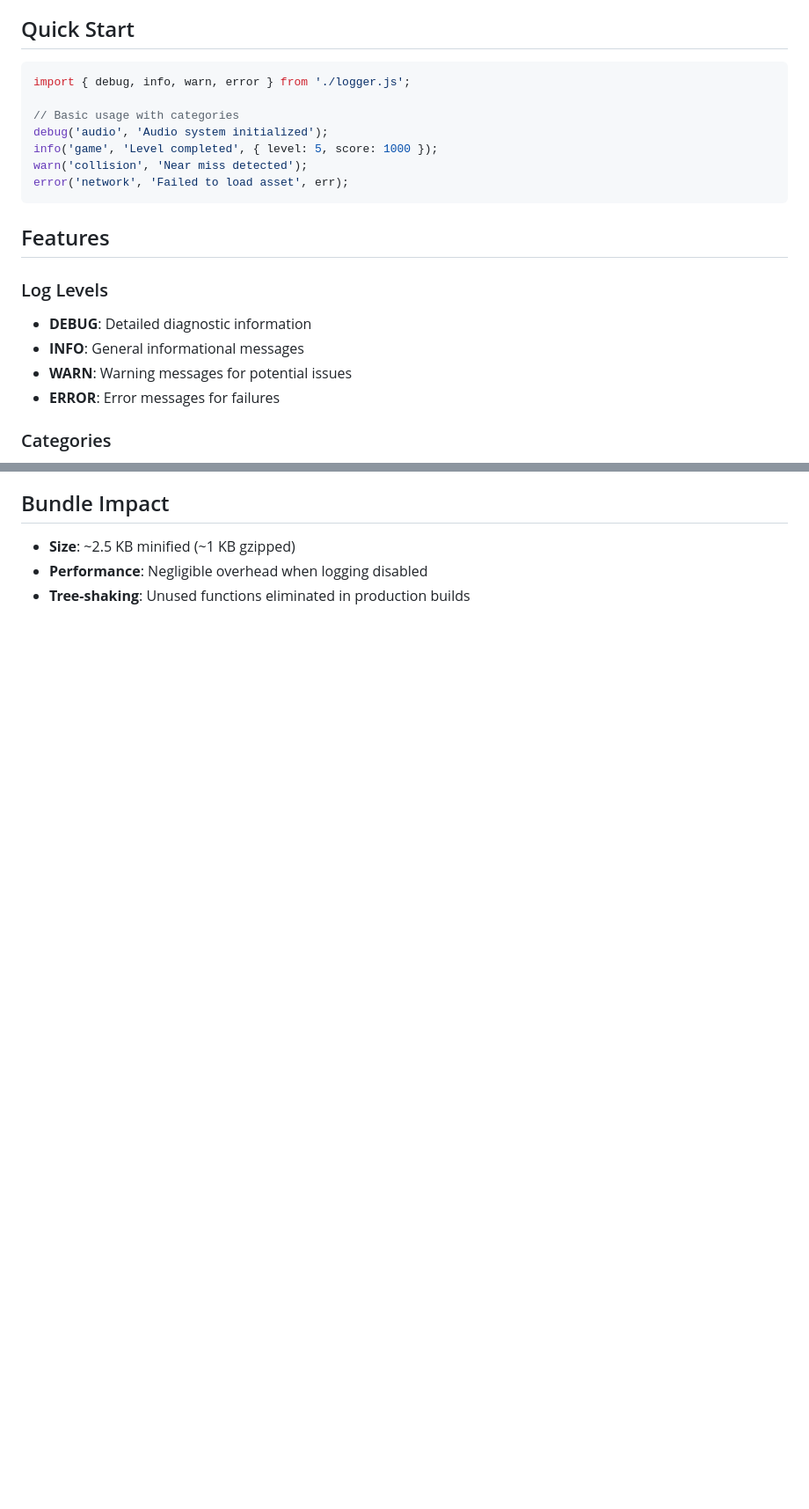
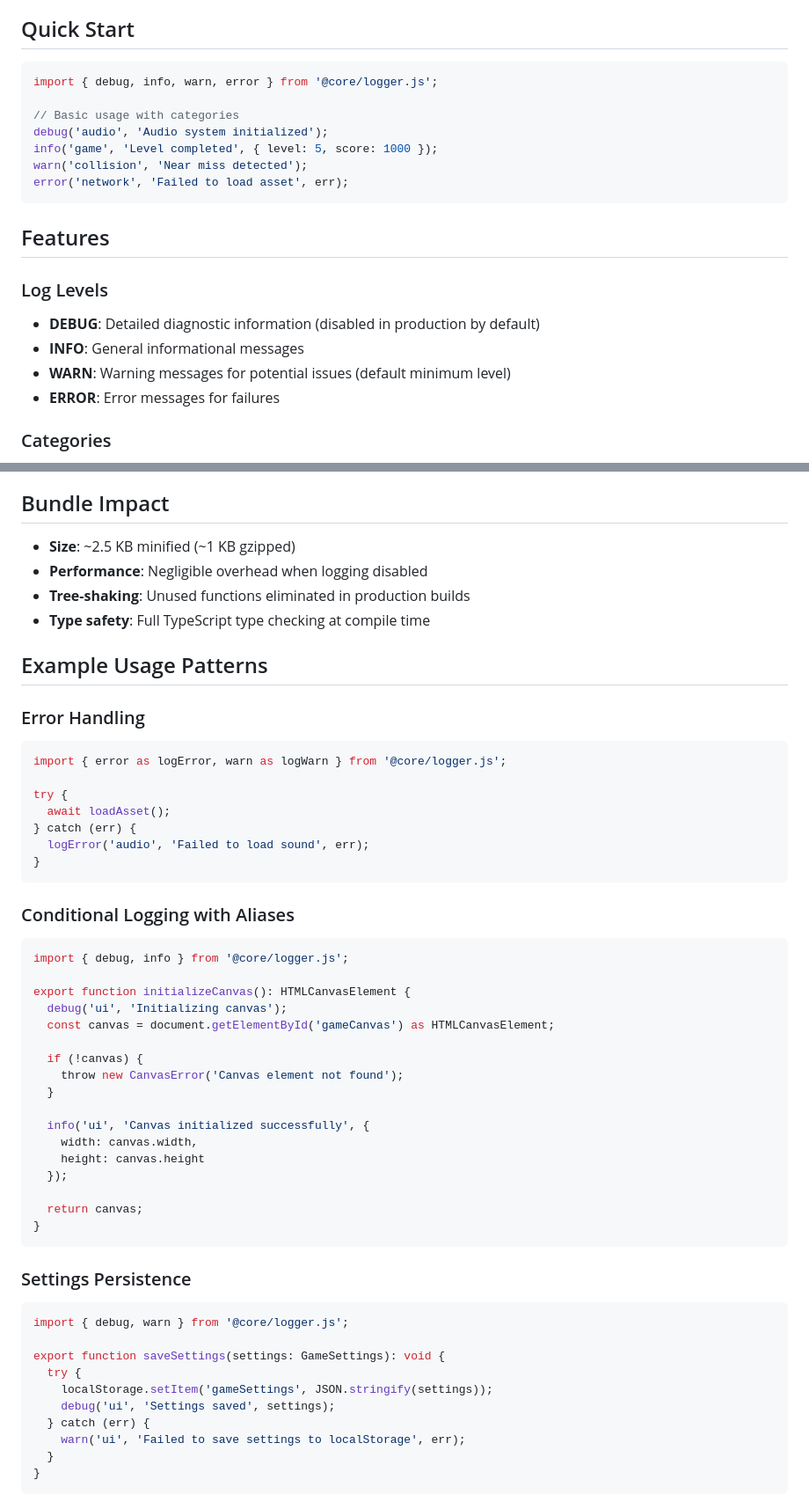
Before and after one commit to thetrev68/spaceship-dodge-game, a Markdown page: LOGGER_USAGE.md, 2 parts joined by grey strips. Shown at 88% size. GitHub-like rendering; blank space fills up the shorter version.

````diff
--- a/LOGGER_USAGE.md
+++ b/LOGGER_USAGE.md
@@ -4,8 +4,8 @@ The centralized logger utility provides structured, categorized logging with con
 
 ## Quick Start
 
-```javascript
-import { debug, info, warn, error } from './logger.js';
+```typescript
+import { debug, info, warn, error } from '@core/logger.js';
 
 // Basic usage with categories
 debug('audio', 'Audio system initialized');
@@ -18,9 +18,9 @@ error('network', 'Failed to load asset', err);
 
 ### Log Levels
 
-- **DEBUG**: Detailed diagnostic information
+- **DEBUG**: Detailed diagnostic information (disabled in production by default)
 - **INFO**: General informational messages
-- **WARN**: Warning messages for potential issues
+- **WARN**: Warning messages for potential issues (default minimum level)
 - **ERROR**: Error messages for failures
 
 ### Categories
@@ -222,3 +227,55 @@ const log = createLogger('game' as LogCategory);
 - **Size**: ~2.5 KB minified (~1 KB gzipped)
 - **Performance**: Negligible overhead when logging disabled
 - **Tree-shaking**: Unused functions eliminated in production builds
+- **Type safety**: Full TypeScript type checking at compile time
+
+## Example Usage Patterns
+
+### Error Handling
+
+```typescript
+import { error as logError, warn as logWarn } from '@core/logger.js';
+
+try {
+  await loadAsset();
+} catch (err) {
+  logError('audio', 'Failed to load sound', err);
+}
+```
+
+### Conditional Logging with Aliases
+
+```typescript
+import { debug, info } from '@core/logger.js';
+
+export function initializeCanvas(): HTMLCanvasElement {
+  debug('ui', 'Initializing canvas');
+  const canvas = document.getElementById('gameCanvas') as HTMLCanvasElement;
+
+  if (!canvas) {
+    throw new CanvasError('Canvas element not found');
+  }
+
+  info('ui', 'Canvas initialized successfully', {
+    width: canvas.width,
+    height: canvas.height
+  });
+
+  return canvas;
+}
+```
+
+### Settings Persistence
+
+```typescript
+import { debug, warn } from '@core/logger.js';
+
+export function saveSettings(settings: GameSettings): void {
+  try {
+    localStorage.setItem('gameSettings', JSON.stringify(settings));
+    debug('ui', 'Settings saved', settings);
+  } catch (err) {
+    warn('ui', 'Failed to save settings to localStorage', err);
+  }
+}
+```
````
Also changed, not shown: other parts of LOGGER_USAGE.md (+53 -48 lines).
